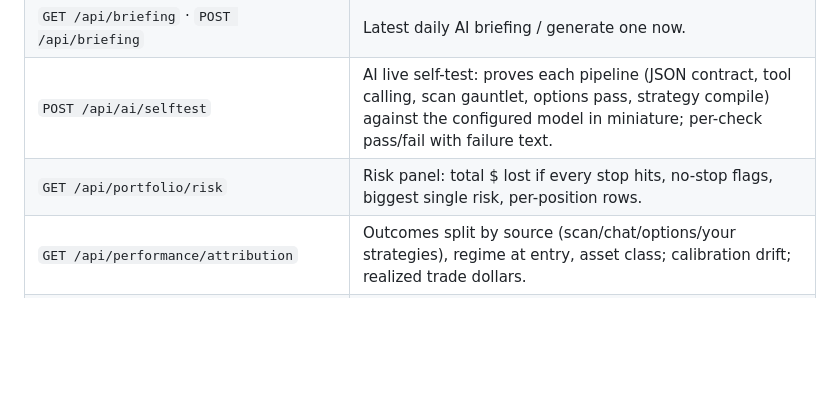
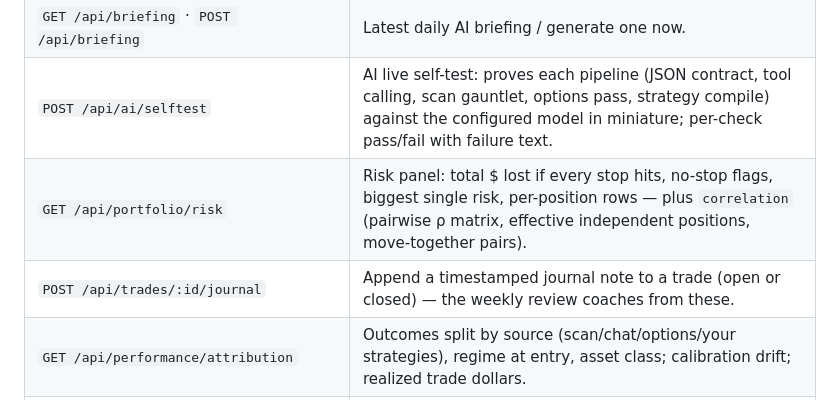
Before and after one commit to mattwalker75/Investment_Advisor, a Markdown page: Docs/api.md, the part around the change. Rendered like a GitHub page; blank space fills up the shorter version.

```diff
--- a/Docs/api.md
+++ b/Docs/api.md
@@ -49,7 +49,8 @@ Local-only Express API (`127.0.0.1:8210`), no auth (single-user tool). All bodie
 | `POST /api/recommendations/:id/revalidate` | AI re-checks an open rec against current data → valid / adjust / withdraw. |
 | `GET /api/briefing` · `POST /api/briefing` | Latest daily AI briefing / generate one now. |
 | `POST /api/ai/selftest` | AI live self-test: proves each pipeline (JSON contract, tool calling, scan gauntlet, options pass, strategy compile) against the configured model in miniature; per-check pass/fail with failure text. |
-| `GET /api/portfolio/risk` | Risk panel: total $ lost if every stop hits, no-stop flags, biggest single risk, per-position rows. |
+| `GET /api/portfolio/risk` | Risk panel: total $ lost if every stop hits, no-stop flags, biggest single risk, per-position rows — plus `correlation` (pairwise ρ matrix, effective independent positions, move-together pairs). |
+| `POST /api/trades/:id/journal` | Append a timestamped journal note to a trade (open or closed) — the weekly review coaches from these. |
 | `GET /api/performance/attribution` | Outcomes split by source (scan/chat/options/your strategies), regime at entry, asset class; calibration drift; realized trade dollars. |
 | `GET/POST /api/review/weekly` | The weekly AI review (latest / generate): a candid retrospective with what-I'd-change suggestions. |
 | `GET /api/db/backups` · `POST /api/db/restore` | List backups (`?verify=1` integrity-checks each) / verified restore with an automatic pre-restore snapshot. |
```
Also changed, not shown: CHANGELOG.md (+22 -0 lines), Docs/advisor-chat.md (+2 -1 lines).
